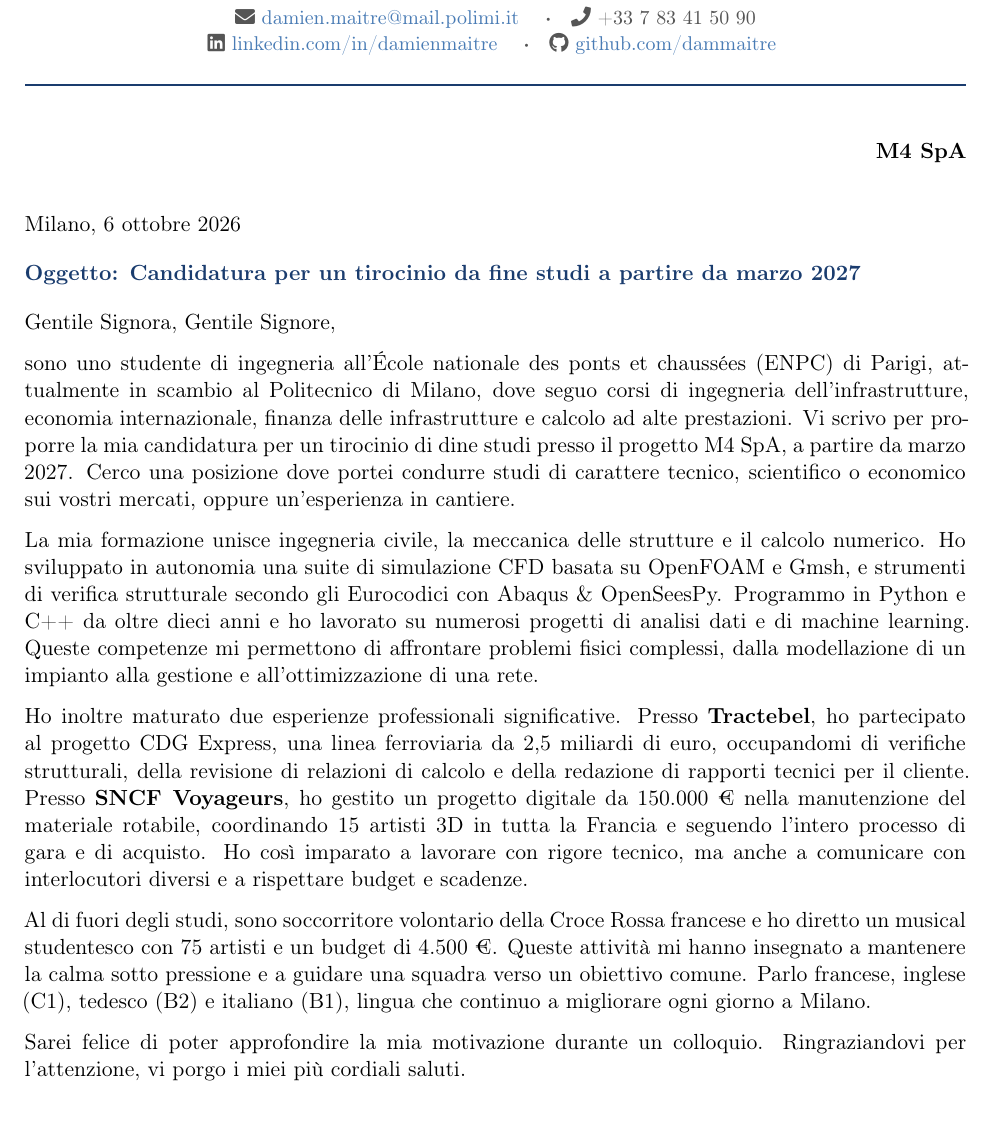
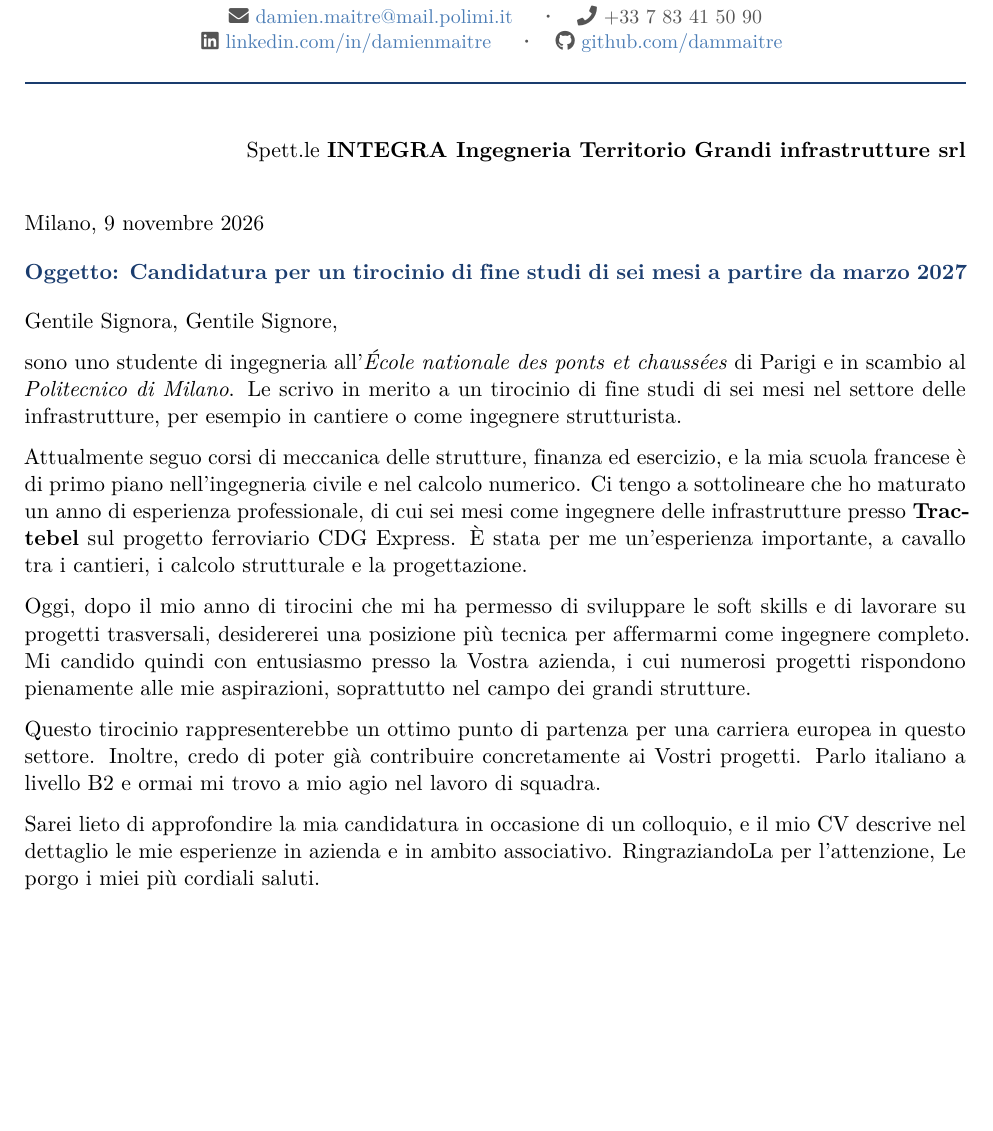
Before and after one commit to dammaitre/PORTFOLIO, a LaTeX document (coverletter/cover_letter.tex): part of the page, cut so that both start at the same text, the shorter picture padded with empty space. Compiled offline with pdfLaTeX.

```diff
--- a/cv/cover_letter.tex
+++ b/coverletter/cover_letter.tex
@@ -6,6 +6,8 @@
 
 % ── Packages ─────────────────────────────────────────────────
 \usepackage[T1]{fontenc}
+\usepackage{lmodern}            % vector (Type 1) fonts instead of bitmap Type 3
+\input{glyphtounicode}\pdfgentounicode=1  % Unicode mapping for copy-paste / parsers
 \usepackage[utf8]{inputenc}
 \usepackage{babel}
 \babelprovide[import, main]{italian}
@@ -17,6 +19,8 @@
 \setlength{\parindent}{0pt}
 \setlength{\parskip}{7pt}
 
+\DisableLigatures[f]{encoding = *}  % no fi/fl/ff ligatures
+
 % ── Colours (identical to CV) ────────────────────────────────
 \definecolor{accent}{HTML}{1A3C6E}
 \definecolor{light}{HTML}{4A7CB5}
@@ -27,7 +31,7 @@
 \pagestyle{empty}
 
 % ── Fill these in for each application ───────────────────────
-\newcommand{\azienda}{M4 SpA}
+\newcommand{\azienda}{INTEGRA Ingegneria Territorio Grandi infrastrutture srl}
 
 %% ============================================================
 \begin{document}
@@ -54,27 +58,27 @@
 
 % ── RECIPIENT & DATE ─────────────────────────────────────────
 \begin{flushright}
-  \textbf{\azienda}\\
+  Spett.le \textbf{\azienda}\\
 \end{flushright}
 
 \vspace{4pt}
-Milano, 6 ottobre 2026
+Milano, 9 novembre 2026
 
 \vspace{4pt}
-{\color{accent}\textbf{Oggetto: Candidatura per un tirocinio da fine studi a partire da marzo 2027}}
+{\color{accent}\textbf{Oggetto: Candidatura per un tirocinio di fine studi di sei mesi a partire da marzo 2027}}
 
 \vspace{4pt}
 Gentile Signora, Gentile Signore,
 
-sono uno studente di ingegneria all'École nationale des ponts et chaussées (ENPC) di Parigi, attualmente in scambio al Politecnico di Milano, dove seguo corsi di ingegneria dell'infrastrutture, economia internazionale, finanza delle infrastrutture e calcolo ad alte prestazioni. Vi scrivo per proporre la mia candidatura per un tirocinio di dine studi presso il progetto \azienda, a partire da marzo 2027. Cerco una posizione dove portei condurre studi di carattere tecnico, scientifico o economico sui vostri mercati, oppure un'esperienza in cantiere.
+sono uno studente di ingegneria all'\textit{École nationale des ponts et chaussées} di Parigi e in scambio al \textit{Politecnico di Milano}. Le scrivo in merito a un tirocinio di fine studi di sei mesi nel settore delle infrastrutture, per esempio in cantiere o come ingegnere strutturista.
 
-La mia formazione unisce ingegneria civile, la meccanica delle strutture e il calcolo numerico. Ho sviluppato in autonomia una suite di simulazione CFD basata su OpenFOAM e Gmsh, e strumenti di verifica strutturale secondo gli Eurocodici con Abaqus \& OpenSeesPy. Programmo in Python e C++ da oltre dieci anni e ho lavorato su numerosi progetti di analisi dati e di machine learning. Queste competenze mi permettono di affrontare problemi fisici complessi, dalla modellazione di un impianto alla gestione e all'ottimizzazione di una rete.
+Attualmente seguo corsi di meccanica delle strutture, finanza ed esercizio, e la mia scuola francese è di primo piano nell'ingegneria civile e nel calcolo numerico. Ci tengo a sottolineare che ho maturato un anno di esperienza professionale, di cui sei mesi come ingegnere delle infrastrutture presso \textbf{Tractebel} sul progetto ferroviario CDG Express. È stata per me un'esperienza importante, a cavallo tra i cantieri, i calcolo strutturale e la progettazione.
 
-Ho inoltre maturato due esperienze professionali significative. Presso \textbf{Tractebel}, ho partecipato al progetto CDG Express, una linea ferroviaria da 2,5 miliardi di euro, occupandomi di verifiche strutturali, della revisione di relazioni di calcolo e della redazione di rapporti tecnici per il cliente. Presso \textbf{SNCF Voyageurs}, ho gestito un progetto digitale da 150.000~€ nella manutenzione del materiale rotabile, coordinando 15 artisti 3D in tutta la Francia e seguendo l'intero processo di gara e di acquisto. Ho così imparato a lavorare con rigore tecnico, ma anche a comunicare con interlocutori diversi e a rispettare budget e scadenze.
+Oggi, dopo il mio anno di tirocini che mi ha permesso di sviluppare le soft skills e di lavorare su progetti trasversali, desidererei una posizione più tecnica per affermarmi come ingegnere completo. Mi candido quindi con entusiasmo presso la Vostra azienda, i cui numerosi progetti rispondono pienamente alle mie aspirazioni, soprattutto nel campo dei grandi strutture.
 
-Al di fuori degli studi, sono soccorritore volontario della Croce Rossa francese e ho diretto un musical studentesco con 75 artisti e un budget di 4.500~€. Queste attività mi hanno insegnato a mantenere la calma sotto pressione e a guidare una squadra verso un obiettivo comune. Parlo francese, inglese (C1), tedesco (B2) e italiano (B1), lingua che continuo a migliorare ogni giorno a Milano.
+Questo tirocinio rappresenterebbe un ottimo punto di partenza per una carriera europea in questo settore. Inoltre, credo di poter già contribuire concretamente ai Vostri progetti. Parlo italiano a livello B2 e ormai mi trovo a mio agio nel lavoro di squadra.
 
-Sarei felice di poter approfondire la mia motivazione durante un colloquio. Ringraziandovi per l'attenzione, vi porgo i miei più cordiali saluti.
+Sarei lieto di approfondire la mia candidatura in occasione di un colloquio, e il mio CV descrive nel dettaglio le mie esperienze in azienda e in ambito associativo. RingraziandoLa per l'attenzione, Le porgo i miei più cordiali saluti.
 
 \vspace{14pt}
 \begin{flushright}
```
Also changed, not shown: coverletter/cover_letter.pdf (added), cv/cover_letter.pdf (deleted), 11 other files.
